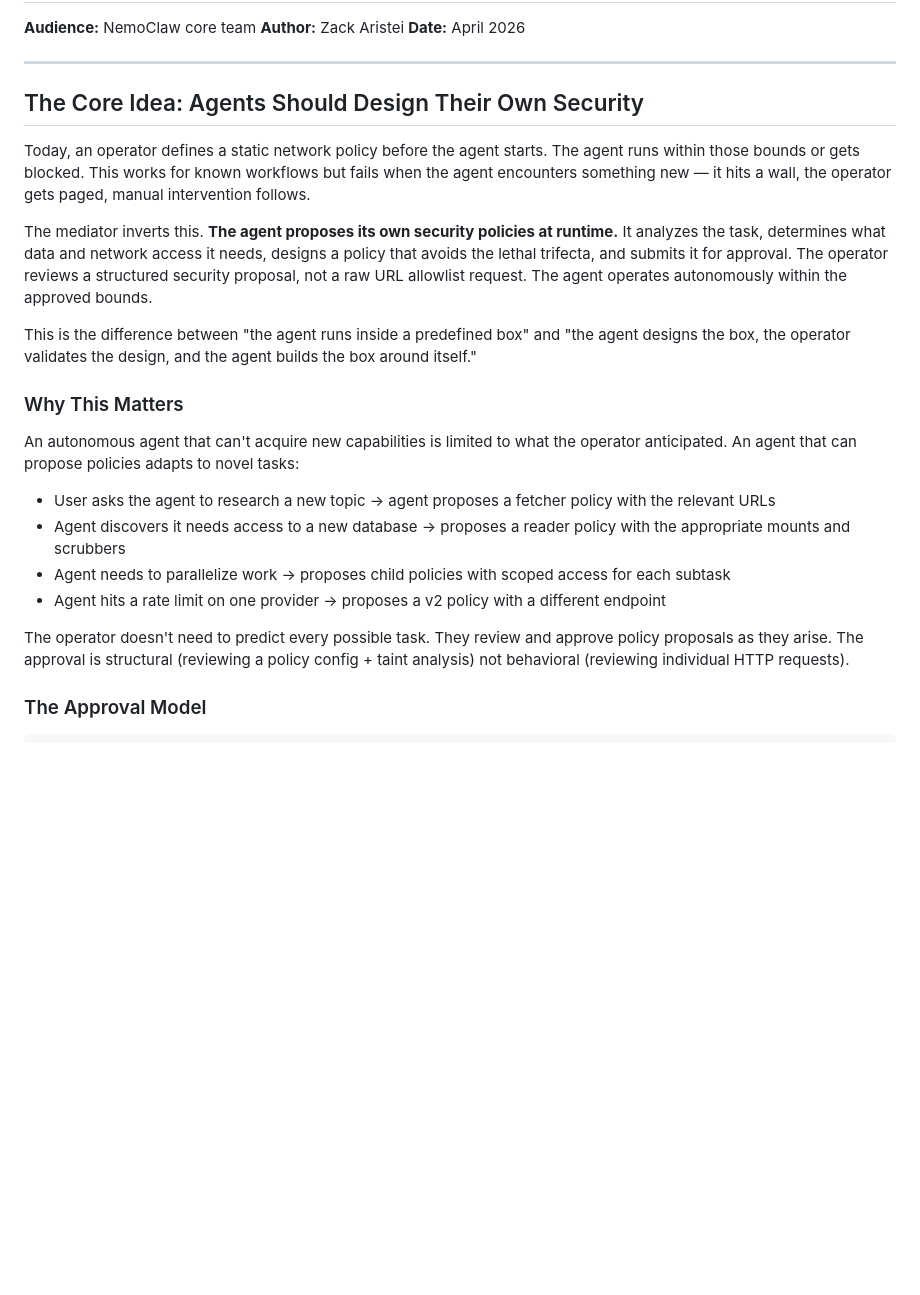
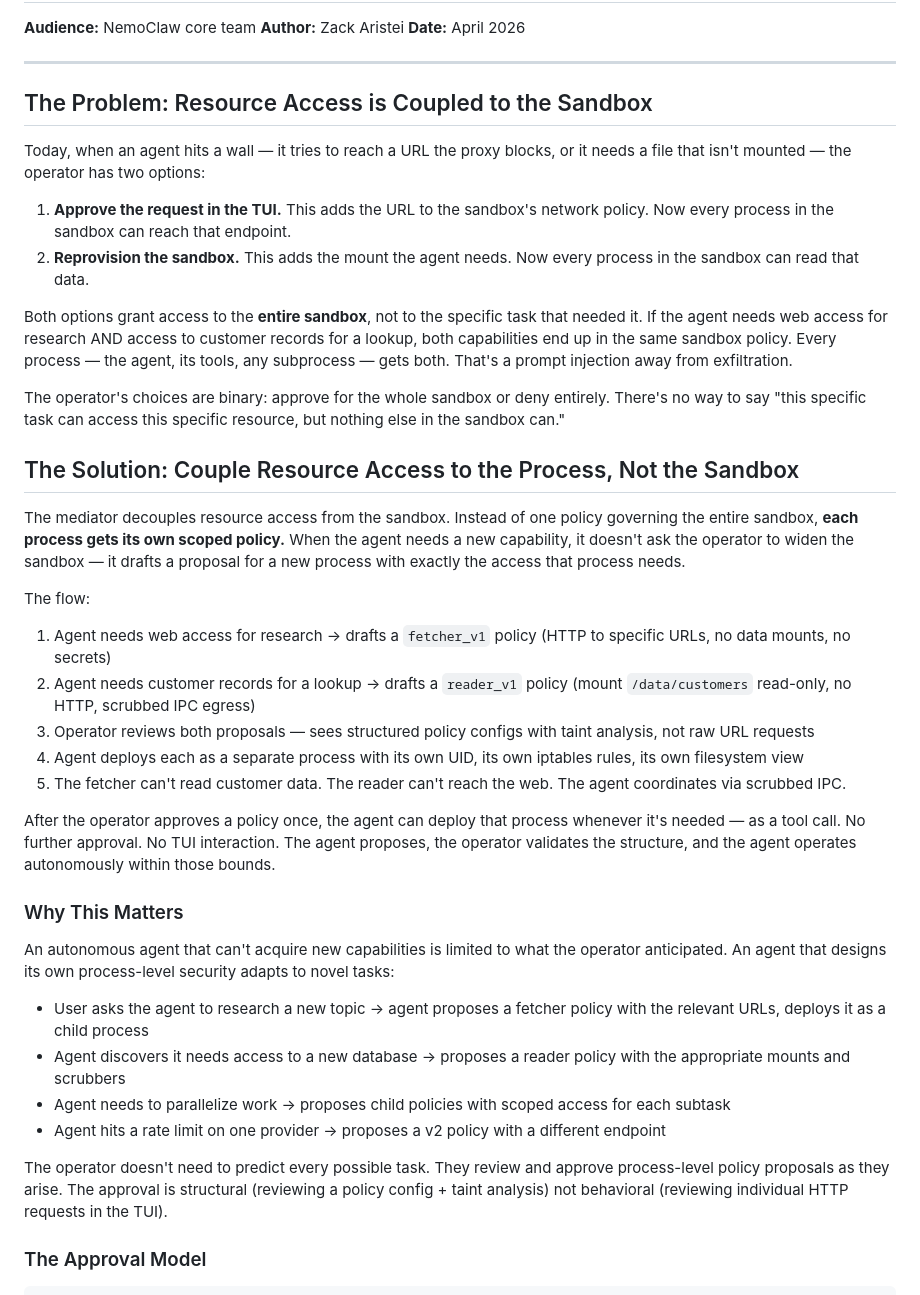
Before and after one commit to zaristei/nemoclaw-stack, a Markdown page: docs/mediator-design-principles.md, the part around the change. GitHub-like rendering; blank space fills up the shorter version.

Commit message:
docs: reframe design principles around sandbox-level vs process-level access
Opens with the concrete NemoClaw pain point: operator approves a URL
or reprovisions a mount, and the entire sandbox gets that access.
Every process shares every capability. One prompt injection away from
exfiltration.

The mediator's answer: couple resource access to the process, not the
sandbox. Agent drafts per-process policies, operator approves the
structure once, agent deploys processes as tool calls autonomously.

Co-Authored-By: Claude Opus 4.6 (1M context) <noreply@anthropic.com>

```diff
--- a/docs/mediator-design-principles.md
+++ b/docs/mediator-design-principles.md
@@ -6,24 +6,41 @@
 
 ---
 
-## The Core Idea: Agents Should Design Their Own Security
+## The Problem: Resource Access is Coupled to the Sandbox
 
-Today, an operator defines a static network policy before the agent starts. The agent runs within those bounds or gets blocked. This works for known workflows but fails when the agent encounters something new — it hits a wall, the operator gets paged, manual intervention follows.
+Today, when an agent hits a wall — it tries to reach a URL the proxy blocks, or it needs a file that isn't mounted — the operator has two options:
 
-The mediator inverts this. **The agent proposes its own security policies at runtime.** It analyzes the task, determines what data and network access it needs, designs a policy that avoids the lethal trifecta, and submits it for approval. The operator reviews a structured security proposal, not a raw URL allowlist request. The agent operates autonomously within the approved bounds.
+1. **Approve the request in the TUI.** This adds the URL to the sandbox's network policy. Now every process in the sandbox can reach that endpoint.
+2. **Reprovision the sandbox.** This adds the mount the agent needs. Now every process in the sandbox can read that data.
 
-This is the difference between "the agent runs inside a predefined box" and "the agent designs the box, the operator validates the design, and the agent builds the box around itself."
+Both options grant access to the **entire sandbox**, not to the specific task that needed it. If the agent needs web access for research AND access to customer records for a lookup, both capabilities end up in the same sandbox policy. Every process — the agent, its tools, any subprocess — gets both. That's a prompt injection away from exfiltration.
+
+The operator's choices are binary: approve for the whole sandbox or deny entirely. There's no way to say "this specific task can access this specific resource, but nothing else in the sandbox can."
+
+## The Solution: Couple Resource Access to the Process, Not the Sandbox
+
+The mediator decouples resource access from the sandbox. Instead of one policy governing the entire sandbox, **each process gets its own scoped policy.** When the agent needs a new capability, it doesn't ask the operator to widen the sandbox — it drafts a proposal for a new process with exactly the access that process needs.
+
+The flow:
+
+1. Agent needs web access for research → drafts a `fetcher_v1` policy (HTTP to specific URLs, no data mounts, no secrets)
+2. Agent needs customer records for a lookup → drafts a `reader_v1` policy (mount `/data/customers` read-only, no HTTP, scrubbed IPC egress)
+3. Operator reviews both proposals — sees structured policy configs with taint analysis, not raw URL requests
+4. Agent deploys each as a separate process with its own UID, its own iptables rules, its own filesystem view
+5. The fetcher can't read customer data. The reader can't reach the web. The agent coordinates via scrubbed IPC.
+
+After the operator approves a policy once, the agent can deploy that process whenever it's needed — as a tool call. No further approval. No TUI interaction. The agent proposes, the operator validates the structure, and the agent operates autonomously within those bounds.
 
 ### Why This Matters
 
-An autonomous agent that can't acquire new capabilities is limited to what the operator anticipated. An agent that can propose policies adapts to novel tasks:
+An autonomous agent that can't acquire new capabilities is limited to what the operator anticipated. An agent that designs its own process-level security adapts to novel tasks:
 
-- User asks the agent to research a new topic → agent proposes a fetcher policy with the relevant URLs
+- User asks the agent to research a new topic → agent proposes a fetcher policy with the relevant URLs, deploys it as a child process
 - Agent discovers it needs access to a new database → proposes a reader policy with the appropriate mounts and scrubbers
 - Agent needs to parallelize work → proposes child policies with scoped access for each subtask
 - Agent hits a rate limit on one provider → proposes a v2 policy with a different endpoint
 
-The operator doesn't need to predict every possible task. They review and approve policy proposals as they arise. The approval is structural (reviewing a policy config + taint analysis) not behavioral (reviewing individual HTTP requests).
+The operator doesn't need to predict every possible task. They review and approve process-level policy proposals as they arise. The approval is structural (reviewing a policy config + taint analysis) not behavioral (reviewing individual HTTP requests in the TUI).
 
 ### The Approval Model
 
```
